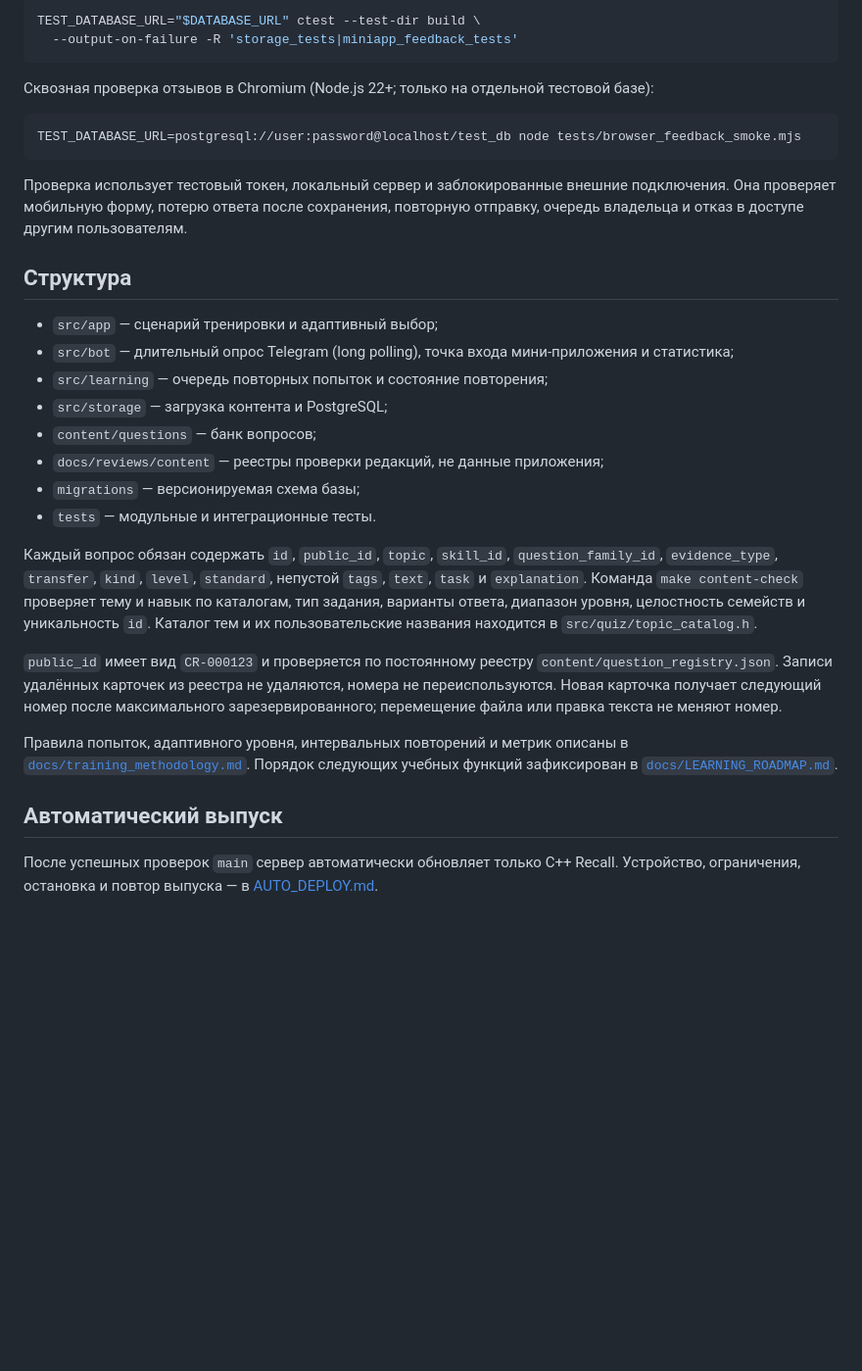
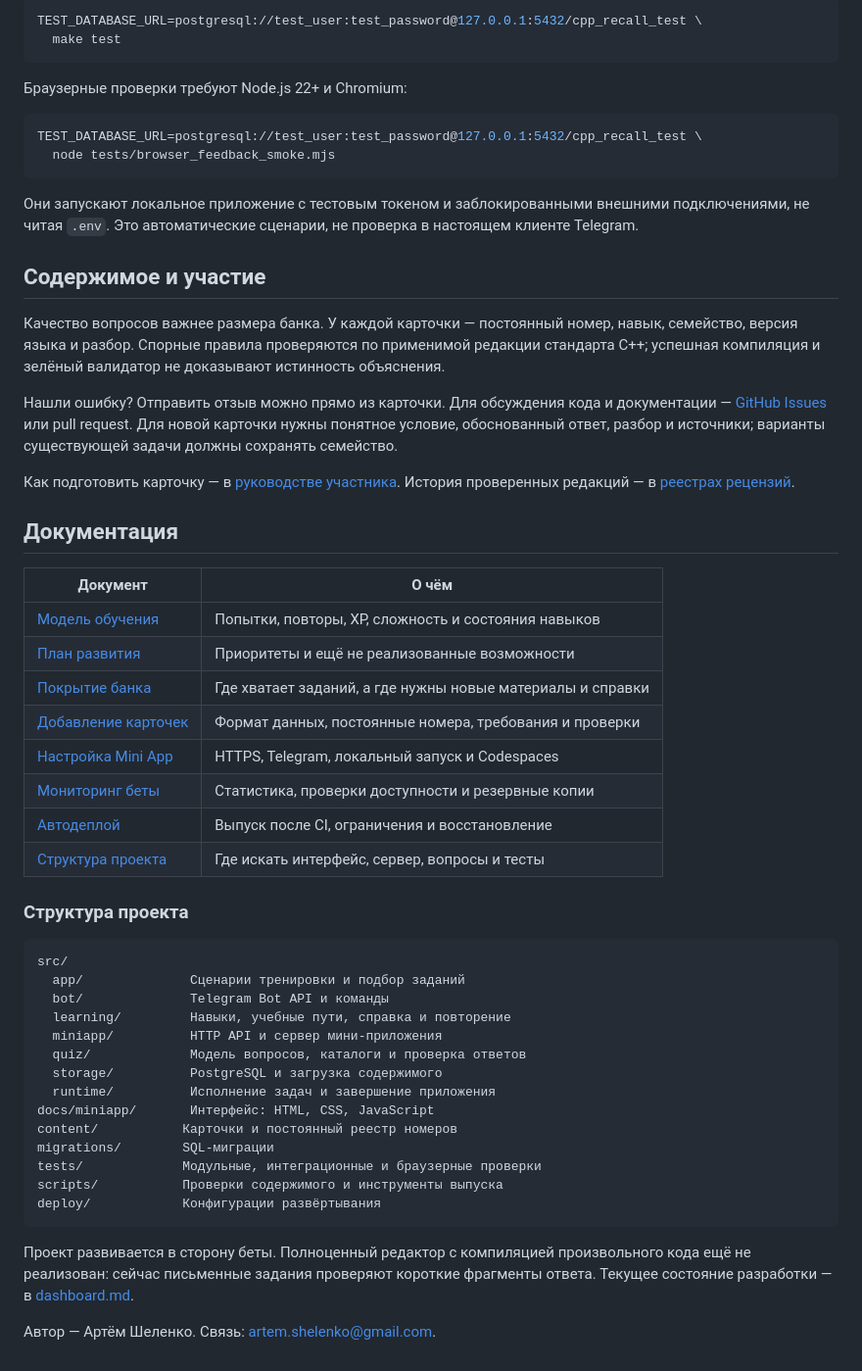
Before and after one commit to Orurh/cpp-recall-bot, a Markdown page: README.md, the part around the change printed below. Shown: that part at 98% size. Rendered like a GitHub page; blank space fills up the shorter version.

````diff
--- a/README.md
+++ b/README.md
@@ -140,46 +188,67 @@ make tidy           # отдельная строгая проверка clang-t
 
 ```bash
-TEST_DATABASE_URL="$DATABASE_URL" ctest --test-dir build \
-  --output-on-failure -R 'storage_tests|miniapp_feedback_tests'
+TEST_DATABASE_URL=postgresql://test_user:test_password@127.0.0.1:5432/cpp_recall_test \
+  make test
 ```
 
-Сквозная проверка отзывов в Chromium (Node.js 22+; только на отдельной тестовой базе):
+Браузерные проверки требуют Node.js 22+ и Chromium:
 
 ```bash
-TEST_DATABASE_URL=postgresql://user:password@localhost/test_db node tests/browser_feedback_smoke.mjs
+TEST_DATABASE_URL=postgresql://test_user:test_password@127.0.0.1:5432/cpp_recall_test \
+  node tests/browser_feedback_smoke.mjs
 ```
 
-Проверка использует тестовый токен, локальный сервер и заблокированные внешние подключения. Она проверяет мобильную
-форму, потерю ответа после сохранения, повторную отправку, очередь владельца и отказ в доступе другим пользователям.
+Они запускают локальное приложение с тестовым токеном и заблокированными внешними
+подключениями, не читая `.env`. Это автоматические сценарии, не проверка в настоящем клиенте Telegram.
 
-## Структура
+## Содержимое и участие
 
-- `src/app` — сценарий тренировки и адаптивный выбор;
-- `src/bot` — длительный опрос Telegram (long polling), точка входа мини-приложения и статистика;
-- `src/learning` — очередь повторных попыток и состояние повторения;
-- `src/storage` — загрузка контента и PostgreSQL;
-- `content/questions` — банк вопросов;
-- `docs/reviews/content` — реестры проверки редакций, не данные приложения;
-- `migrations` — версионируемая схема базы;
-- `tests` — модульные и интеграционные тесты.
+Качество вопросов важнее размера банка. У каждой карточки — постоянный номер,
+навык, семейство, версия языка и разбор. Спорные правила проверяются по применимой
+редакции стандарта C++; успешная компиляция и зелёный валидатор не доказывают истинность объяснения.
 
-Каждый вопрос обязан содержать `id`, `public_id`, `topic`, `skill_id`, `question_family_id`,
-`evidence_type`, `transfer`, `kind`, `level`, `standard`, непустой `tags`, `text`, `task` и
-`explanation`. Команда `make content-check` проверяет тему и навык по каталогам, тип задания,
-варианты ответа, диапазон уровня, целостность семейств и уникальность `id`. Каталог тем и их
-пользовательские названия находится в
-`src/quiz/topic_catalog.h`.
+Нашли ошибку? Отправить отзыв можно прямо из карточки. Для обсуждения кода и
+документации — [GitHub Issues](https://github.com/Orurh/cpp-recall-bot/issues)
+или pull request. Для новой карточки нужны понятное условие, обоснованный ответ,
+разбор и источники; варианты существующей задачи должны сохранять семейство.
 
-`public_id` имеет вид `CR-000123` и проверяется по постоянному реестру `content/question_registry.json`.
-Записи удалённых карточек из реестра не удаляются, номера не переиспользуются. Новая карточка получает следующий
-номер после максимального зарезервированного; перемещение файла или правка текста не меняют номер.
+Как подготовить карточку — в [руководстве участника](docs/CONTRIBUTING.md).
+История проверенных редакций — в [реестрах рецензий](docs/reviews/content/README.md).
 
-Правила попыток, адаптивного уровня, интервальных повторений и метрик описаны в
-[`docs/training_methodology.md`](docs/training_methodology.md).
-Порядок следующих учебных функций зафиксирован в
-[`docs/LEARNING_ROADMAP.md`](docs/LEARNING_ROADMAP.md).
+## Документация
 
-## Автоматический выпуск
+| Документ | О чём |
+| --- | --- |
+| [Модель обучения](docs/training_methodology.md) | Попытки, повторы, XP, сложность и состояния навыков |
+| [План развития](docs/LEARNING_ROADMAP.md) | Приоритеты и ещё не реализованные возможности |
+| [Покрытие банка](docs/CONTENT_COVERAGE.md) | Где хватает заданий, а где нужны новые материалы и справки |
+| [Добавление карточек](docs/CONTRIBUTING.md) | Формат данных, постоянные номера, требования и проверки |
+| [Настройка Mini App](docs/MINIAPP_SETUP.md) | HTTPS, Telegram, локальный запуск и Codespaces |
+| [Мониторинг беты](docs/BETA_MONITORING.md) | Статистика, проверки доступности и резервные копии |
+| [Автодеплой](docs/AUTO_DEPLOY.md) | Выпуск после CI, ограничения и восстановление |
+| [Структура проекта](#структура-проекта) | Где искать интерфейс, сервер, вопросы и тесты |
 
-После успешных проверок `main` сервер автоматически обновляет только C++ Recall.
-Устройство, ограничения, остановка и повтор выпуска — в [AUTO_DEPLOY.md](docs/AUTO_DEPLOY.md).
+### Структура проекта
+
+```text
+src/
+  app/              Сценарии тренировки и подбор заданий
+  bot/              Telegram Bot API и команды
+  learning/         Навыки, учебные пути, справка и повторение
+  miniapp/          HTTP API и сервер мини-приложения
+  quiz/             Модель вопросов, каталоги и проверка ответов
+  storage/          PostgreSQL и загрузка содержимого
+  runtime/          Исполнение задач и завершение приложения
+docs/miniapp/       Интерфейс: HTML, CSS, JavaScript
+content/           Карточки и постоянный реестр номеров
+migrations/        SQL-миграции
+tests/             Модульные, интеграционные и браузерные проверки
+scripts/           Проверки содержимого и инструменты выпуска
+deploy/            Конфигурации развёртывания
+```
+
+Проект развивается в сторону беты. Полноценный редактор с компиляцией произвольного
+кода ещё не реализован: сейчас письменные задания проверяют короткие фрагменты ответа.
+Текущее состояние разработки — в [dashboard.md](dashboard.md).
+
+Автор — Артём Шеленко. Связь: [artem.shelenko@gmail.com](mailto:artem.shelenko@gmail.com).
````
Also changed, not shown: other parts of README.md (+161 -113 lines), docs/CONTRIBUTING.md (added, +60 -0 lines), docs/assets/screenshots/home.png (added), docs/assets/screenshots/practice.png (added), docs/assets/screenshots/reference.png (added), docs/assets/screenshots/skills.png (added), 1 other file.
